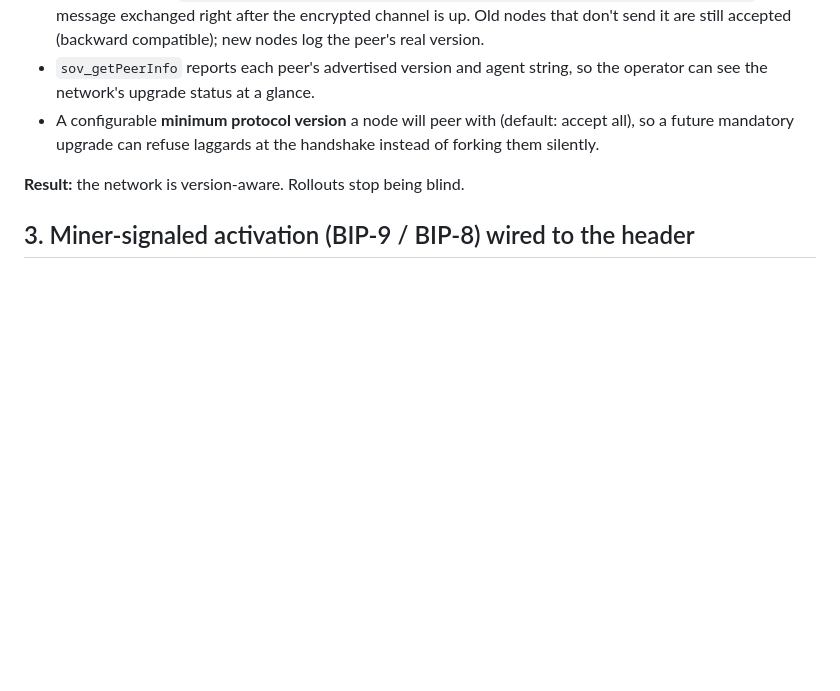
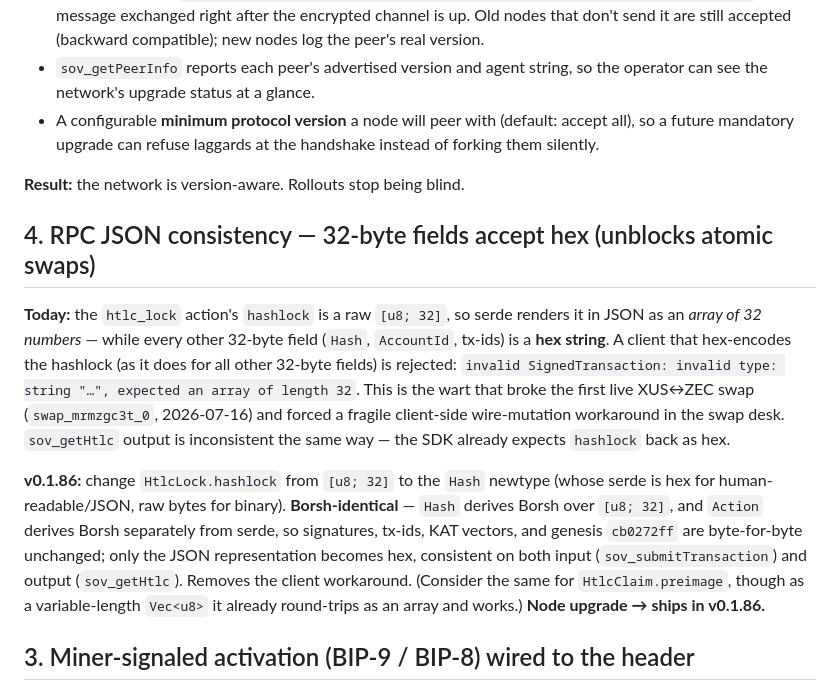
Before and after one commit to cloudzombie/sov, a Markdown page: .github/RELEASE-0.1.86.md, the part around one of its changes. Rendered like a GitHub page; blank space fills up the shorter version.

```diff
--- a/.github/RELEASE-0.1.86.md
+++ b/.github/RELEASE-0.1.86.md
@@ -59,6 +59,26 @@ partition the net; that mistake is explicitly avoided):
 
 **Result:** the network is version-aware. Rollouts stop being blind.
 
+## 4. RPC JSON consistency — 32-byte fields accept hex (unblocks atomic swaps)
+
+**Today:** the `htlc_lock` action's `hashlock` is a raw `[u8; 32]`, so serde renders it in
+JSON as an *array of 32 numbers* — while every other 32-byte field (`Hash`, `AccountId`,
+tx-ids) is a **hex string**. A client that hex-encodes the hashlock (as it does for all
+other 32-byte fields) is rejected: `invalid SignedTransaction: invalid type: string "…",
+expected an array of length 32`. This is the wart that broke the first live XUS↔ZEC swap
+(`swap_mrmzgc3t_0`, 2026-07-16) and forced a fragile client-side wire-mutation workaround in
+the swap desk. `sov_getHtlc` output is inconsistent the same way — the SDK already expects
+`hashlock` back as hex.
+
+**v0.1.86:** change `HtlcLock.hashlock` from `[u8; 32]` to the `Hash` newtype (whose serde is
+hex for human-readable/JSON, raw bytes for binary). **Borsh-identical** — `Hash` derives
+Borsh over `[u8; 32]`, and `Action` derives Borsh separately from serde, so signatures,
+tx-ids, KAT vectors, and genesis `cb0272ff` are byte-for-byte unchanged; only the JSON
+representation becomes hex, consistent on both input (`sov_submitTransaction`) and output
+(`sov_getHtlc`). Removes the client workaround. (Consider the same for `HtlcClaim.preimage`,
+though as a variable-length `Vec<u8>` it already round-trips as an array and works.)
+**Node upgrade → ships in v0.1.86.**
+
 ## 3. Miner-signaled activation (BIP-9 / BIP-8) wired to the header
 
 **Today:** the `sov-governance` crate is a complete BIP-9/BIP-8 threshold state machine
```
Also changed, not shown: other parts of .github/RELEASE-0.1.86.md (+62 -3 lines).
